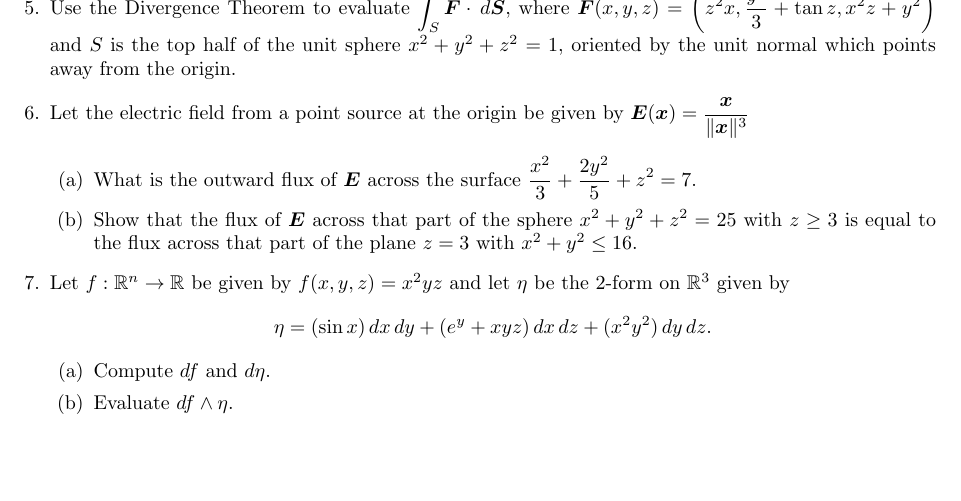
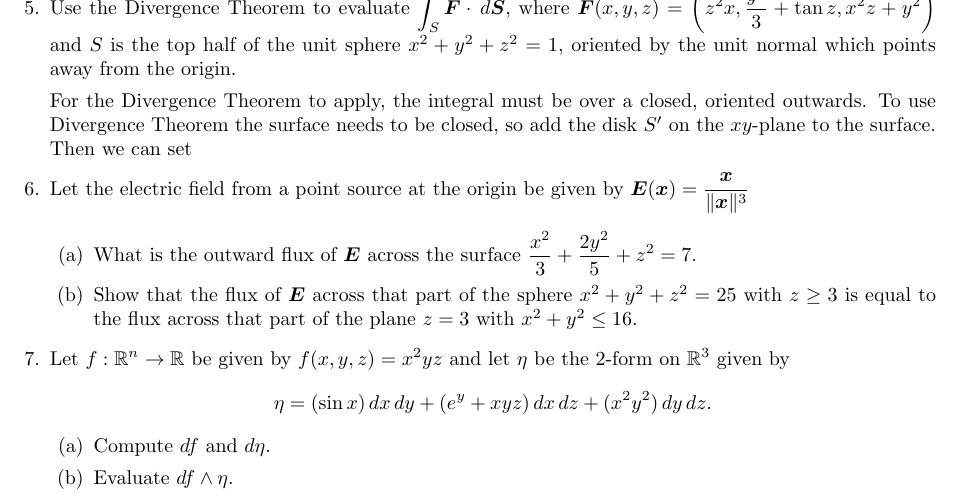
Before and after one commit to poonkeegan/school, a LaTeX document (matb42/a9.tex): part of page 5 of 5, cut so that both start at the same text, the shorter picture padded with empty space. Compiled offline with pdfLaTeX.

Commit message:
Sun Mar 25 13:58:11 EDT 2018

```diff
--- a/matb42/a9.tex
+++ b/matb42/a9.tex
@@ -109,6 +109,8 @@ Mar 20th 2018}
             \newpage
 \item Use the Divergence Theorem to evaluate $\displaystyle \int_S \boldsymbol F \cdot \, d \boldsymbol S,$ where $\displaystyle \boldsymbol F (x,y,z) = \bigg(z^2 x, \frac{y^3}{3} + \tan z, x^2z+y^2 \bigg)$ and $S$ is the top half of the unit sphere $x^2 + y^2 + z^2 = 1$, oriented by the unit normal which points away from the origin.
 
+    For the Divergence Theorem to apply, the integral must be over a closed, oriented outwards. To use Divergence Theorem the surface needs to be closed, so add the disk $S'$ on the $xy$-plane to the surface. Then we can set
+
 \item Let the electric field from a point source at the origin be given by $\displaystyle \boldsymbol E (\boldsymbol x) = \frac{\boldsymbol x}{\norm{\boldsymbol x}^3}$
     \begin{enumerate}
         \item What is the outward flux of $\boldsymbol E$ across the surface $\displaystyle \frac{x^2}{3} + \frac{2y^2}{5} + z^2 = 7$.
```
Also changed, not shown: matb42/a9.pdf.
